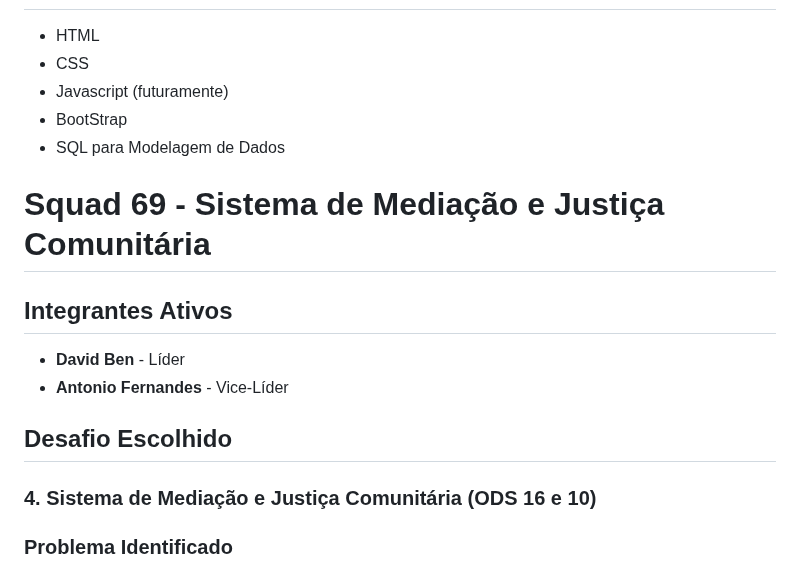
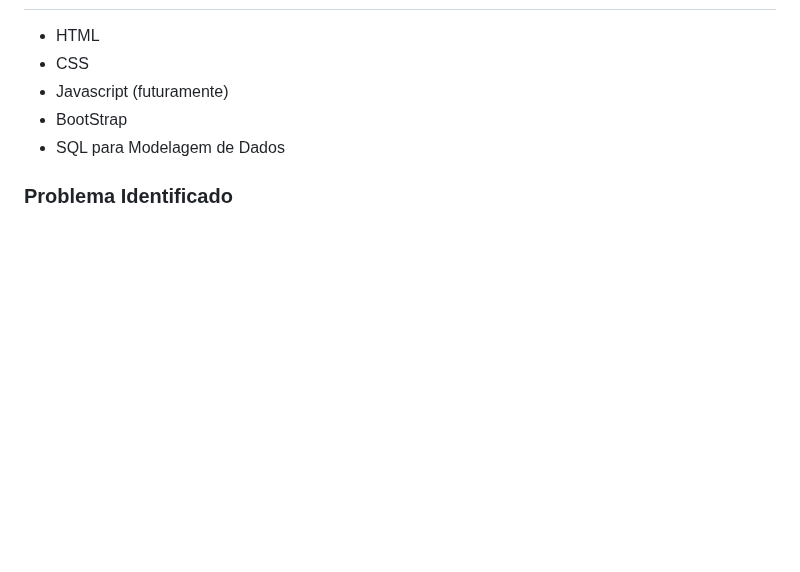
Before and after one commit to DavidBen48/afrocultura, a Markdown page: README.md, the part around the change. Drawn GitHub-style; blank space fills up the shorter version.

```diff
--- a/README.md
+++ b/README.md
@@ -53,17 +53,6 @@ Caso não tenha o `serve` instalado, você pode instalá-lo com:
 - BootStrap
 - SQL para Modelagem de Dados
 
-# Squad 69 - Sistema de Mediação e Justiça Comunitária
-
-## Integrantes Ativos
-
-- **David Ben** - Líder
-- **Antonio Fernandes** - Vice-Líder
-
-## Desafio Escolhido
-
-### **4. Sistema de Mediação e Justiça Comunitária (ODS 16 e 10)**
-
 ### Problema Identificado
 
 A falta de acesso a justiça comunitária e mediação de conflitos em comunidades negras é um problema recorrente. Muitas vezes, essas comunidades não possuem acesso facilitado a soluções legais e processos justos.
```
